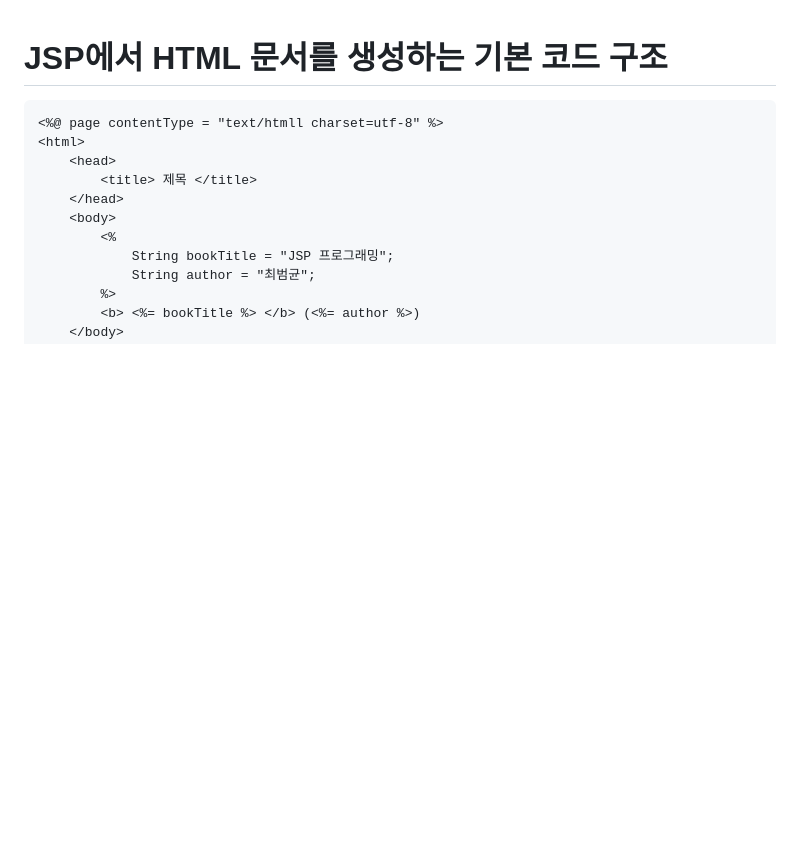
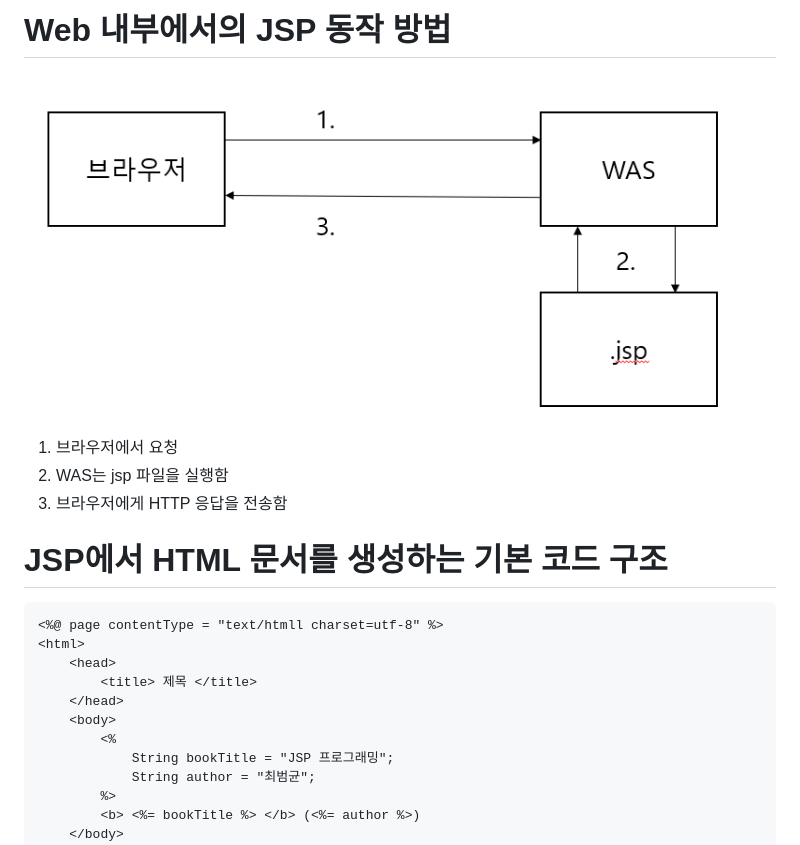
Before and after one commit to Geol2/Today-I-Learned, a Markdown page: JSP/jsp-basic.md, the part around the change. GitHub-like rendering; pictures changed too: JSP/images/basic-mov.png (added); blank space fills up the shorter version.

````diff
--- a/JSP/jsp-basic.md
+++ b/JSP/jsp-basic.md
@@ -1,3 +1,11 @@
+# Web 내부에서의 JSP 동작 방법
+
+<img src="https://github.com/Geol2/Today-I-Learned/blob/main/JSP/images/basic-mov.png">
+
+1. 브라우저에서 요청
+2. WAS는 jsp 파일을 실행함
+3. 브라우저에게 HTTP 응답을 전송함
+
 # JSP에서 HTML 문서를 생성하는 기본 코드 구조
 
 ```jsp
````
Also changed, not shown: JSP/Session.md (added, +174 -0 lines), JSP/Cookie.md (renamed from Web/Cookie.md), JSP/images/session1.png (added), Web/Session.md (deleted).
